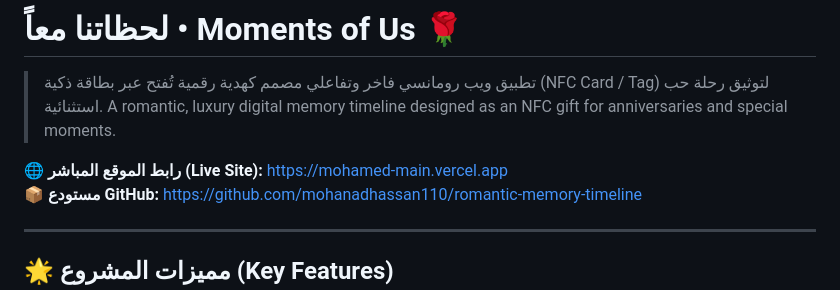
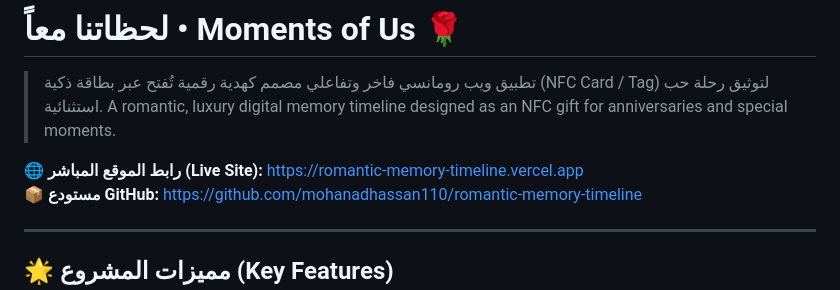
Before and after one commit to mohanadhassan110/romantic-memory-timeline, a Markdown page: README.md, the part around the change. GitHub-like rendering.

Commit message:
docs: update primary live domain to romantic-memory-timeline.vercel.app

```diff
--- a/README.md
+++ b/README.md
@@ -3,7 +3,7 @@
 > تطبيق ويب رومانسي فاخر وتفاعلي مصمم كهدية رقمية تُفتح عبر بطاقة ذكية (NFC Card / Tag) لتوثيق رحلة حب استثنائية.
 > A romantic, luxury digital memory timeline designed as an NFC gift for anniversaries and special moments.
 
-**🌐 رابط الموقع المباشر (Live Site):** [https://mohamed-main.vercel.app](https://mohamed-main.vercel.app)
+**🌐 رابط الموقع المباشر (Live Site):** [https://romantic-memory-timeline.vercel.app](https://romantic-memory-timeline.vercel.app)
 **📦 مستودع GitHub:** [https://github.com/mohanadhassan110/romantic-memory-timeline](https://github.com/mohanadhassan110/romantic-memory-timeline)
 
 ---
```
